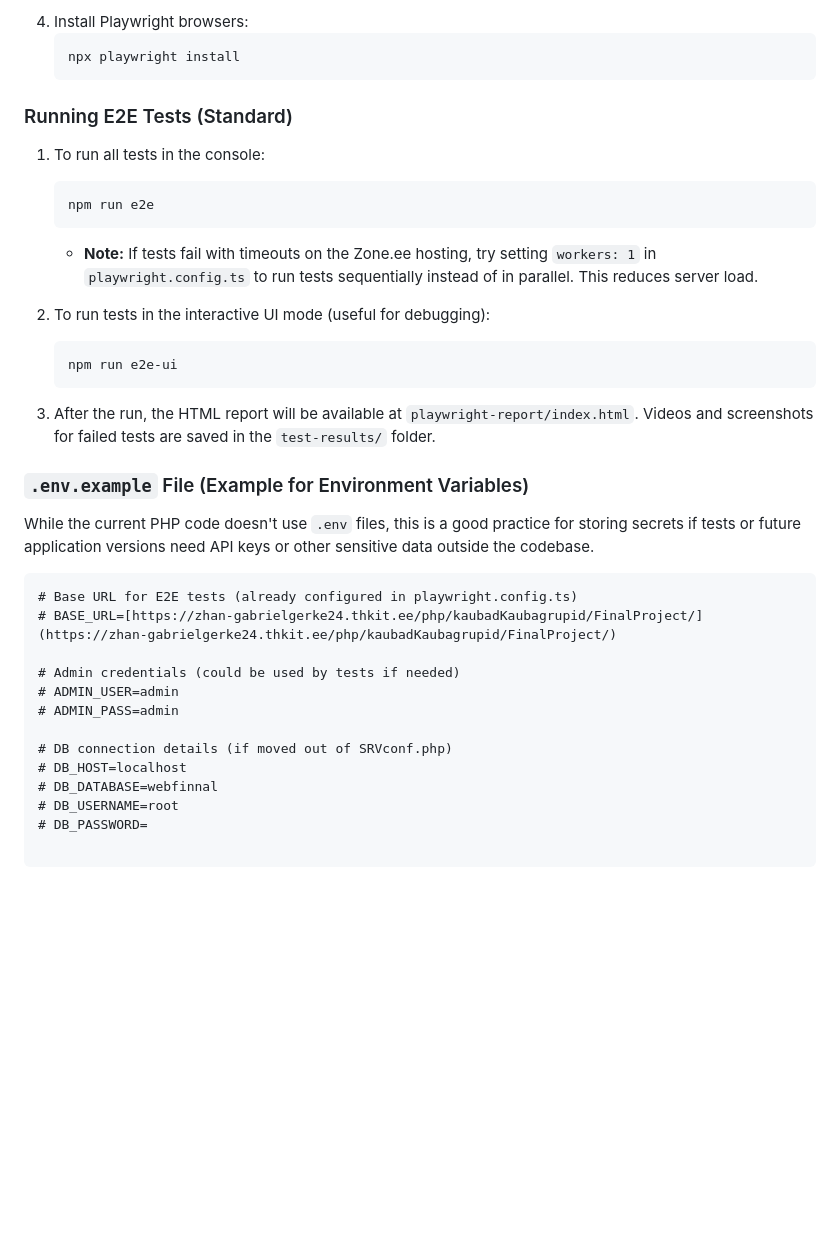
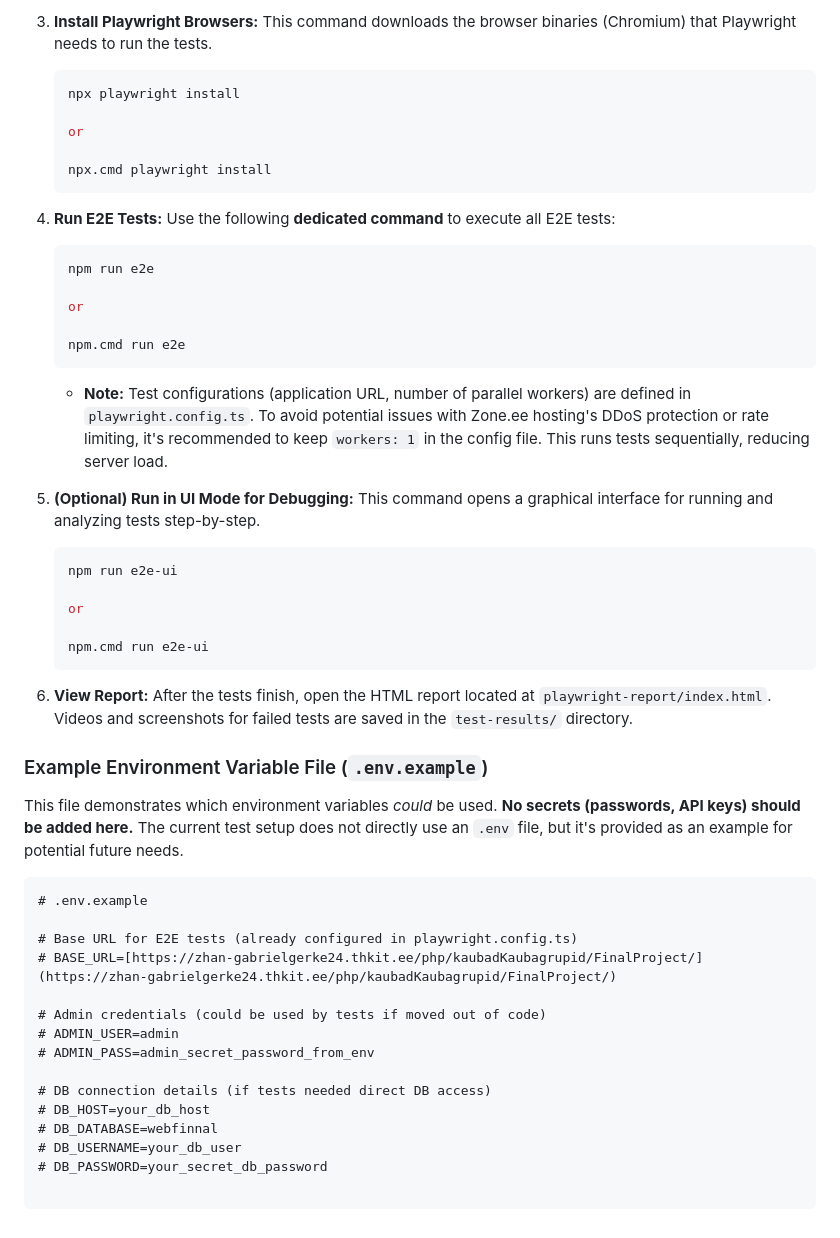
Before and after one commit to Zhan-Gabriel-Gerke/TestinFinalWork, a Markdown page: README.md, the part around one of its changes. Rendered like a GitHub page; blank space fills up the shorter version.

````diff
--- a/README.md
+++ b/README.md
@@ -77,37 +46,55 @@ This project uses Playwright for End-to-End testing against the **live cloud ins
     ```
-4.  Install Playwright browsers:
+
+3.  **Install Playwright Browsers:**
+    This command downloads the browser binaries (Chromium) that Playwright needs to run the tests.
     ```bash
     npx playwright install
+
+    or
+
+    npx.cmd playwright install
     ```
 
-### Running E2E Tests (Standard)
-
-1.  To run all tests in the console:
+4.  **Run E2E Tests:**
+    Use the following **dedicated command** to execute all E2E tests:
     ```bash
     npm run e2e
+
+    or
+
+    npm.cmd run e2e
     ```
-    * **Note:** If tests fail with timeouts on the Zone.ee hosting, try setting `workers: 1` in `playwright.config.ts` to run tests sequentially instead of in parallel. This reduces server load.
+    * **Note:** Test configurations (application URL, number of parallel workers) are defined in `playwright.config.ts`. To avoid potential issues with Zone.ee hosting's DDoS protection or rate limiting, it's recommended to keep `workers: 1` in the config file. This runs tests sequentially, reducing server load.
 
-2.  To run tests in the interactive UI mode (useful for debugging):
+5.  **(Optional) Run in UI Mode for Debugging:**
+    This command opens a graphical interface for running and analyzing tests step-by-step.
     ```bash
     npm run e2e-ui
+
+    or
+
+    npm.cmd run e2e-ui
     ```
-3.  After the run, the HTML report will be available at `playwright-report/index.html`. Videos and screenshots for failed tests are saved in the `test-results/` folder.
 
-### `.env.example` File (Example for Environment Variables)
+6.  **View Report:**
+    After the tests finish, open the HTML report located at `playwright-report/index.html`. Videos and screenshots for failed tests are saved in the `test-results/` directory.
 
-While the current PHP code doesn't use `.env` files, this is a good practice for storing secrets if tests or future application versions need API keys or other sensitive data outside the codebase.
+### Example Environment Variable File (`.env.example`)
+
+This file demonstrates which environment variables *could* be used. **No secrets (passwords, API keys) should be added here.** The current test setup does not directly use an `.env` file, but it's provided as an example for potential future needs.
 
 ```dotenv
+# .env.example
+
 # Base URL for E2E tests (already configured in playwright.config.ts)
 # BASE_URL=[https://zhan-gabrielgerke24.thkit.ee/php/kaubadKaubagrupid/FinalProject/](https://zhan-gabrielgerke24.thkit.ee/php/kaubadKaubagrupid/FinalProject/)
 
-# Admin credentials (could be used by tests if needed)
+# Admin credentials (could be used by tests if moved out of code)
 # ADMIN_USER=admin
-# ADMIN_PASS=admin
+# ADMIN_PASS=admin_secret_password_from_env
 
-# DB connection details (if moved out of SRVconf.php)
-# DB_HOST=localhost
+# DB connection details (if tests needed direct DB access)
+# DB_HOST=your_db_host
 # DB_DATABASE=webfinnal
-# DB_USERNAME=root
-# DB_PASSWORD=
+# DB_USERNAME=your_db_user
+# DB_PASSWORD=your_secret_db_password
````
Also changed, not shown: other parts of README.md (+29 -60 lines).
